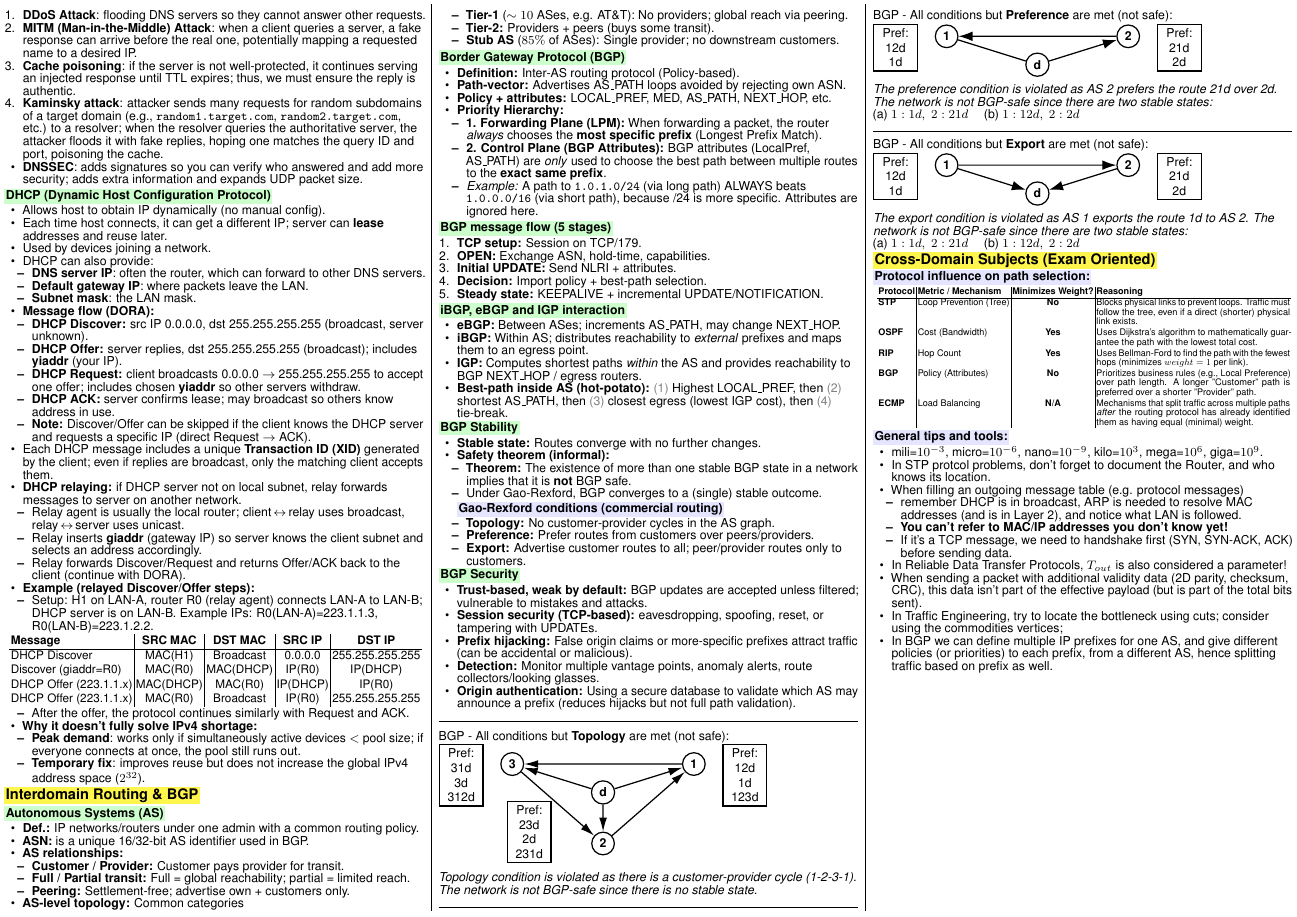
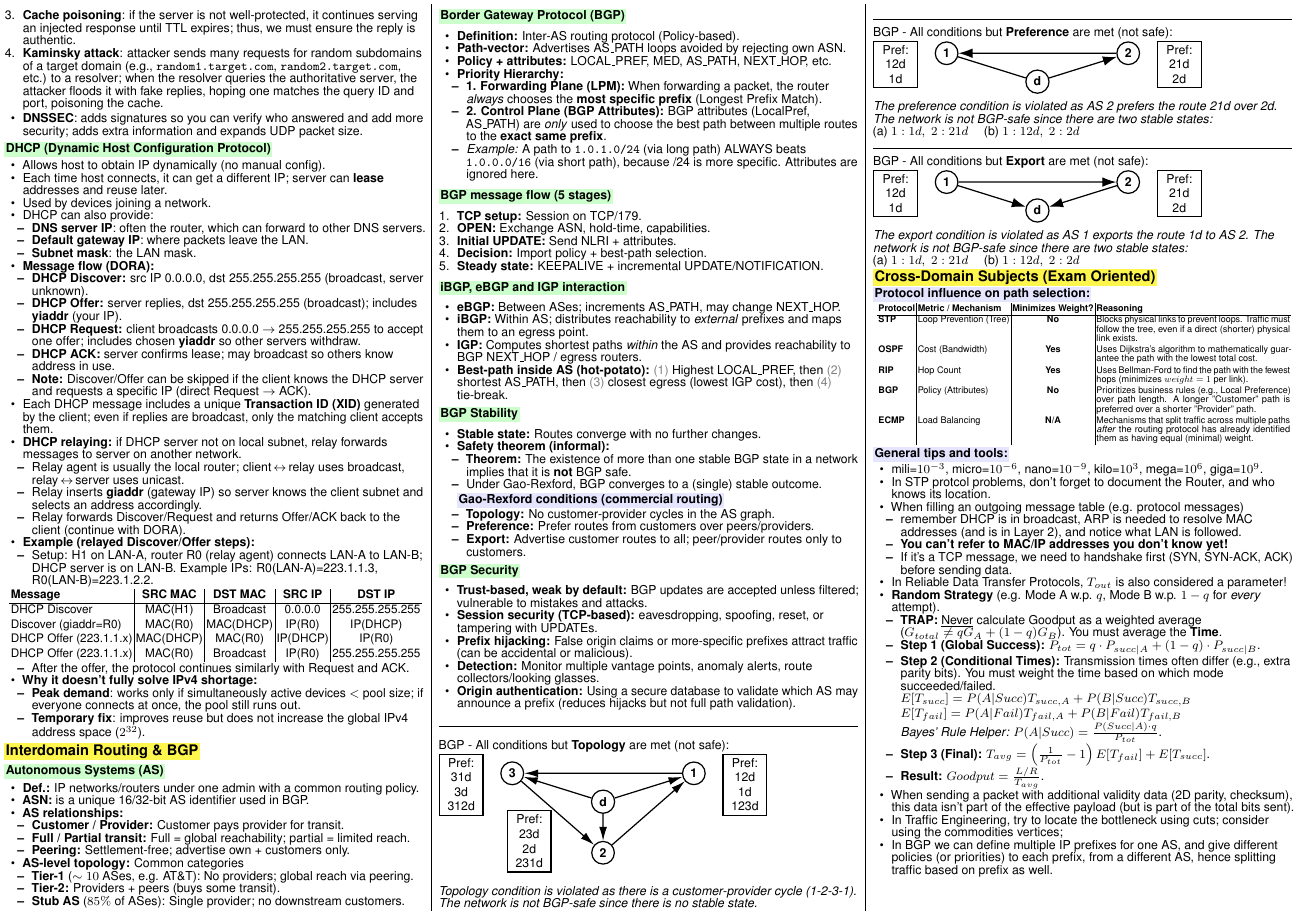
Before and after one commit to ArieLevental/networks_cheatsheet, a LaTeX document (networks_cheatsheet.tex, which reads subjects/cross_domain_subjects.tex): page 4 of 4. Compiled offline with pdfLaTeX.

Commit message:
Some small changes

```diff
--- a/subjects/cross_domain_subjects.tex
+++ b/subjects/cross_domain_subjects.tex
@@ -28,7 +28,18 @@
 		\item If it's a TCP message, we need to handshake first (SYN, SYN-ACK, ACK) before sending data.
 	\end{itemize}
 	\item In Reliable Data Transfer Protocols, $T_{out}$ is also considered a parameter!
-	\item When sending a packet with additional validity data (2D parity, checksum, CRC), this data isn't part of the effective payload (but is part of the total bits sent).
+	\item \textbf{Random Strategy} (e.g. Mode A w.p. $q$, Mode B w.p. $1-q$ for \textit{every} attempt).
+		\begin{itemize}
+			\item \textbf{TRAP:} \underline{Never} calculate Goodput as a weighted average ($G_{total} \neq q G_A + (1-q) G_B$). You must average the \textbf{Time}.
+			\item \textbf{Step 1 (Global Success):} $P_{tot} = q \cdot P_{succ|A} + (1-q) \cdot P_{succ|B}$.
+			\item \textbf{Step 2 (Conditional Times):} Transmission times often differ (e.g., extra parity bits). You must weight the time based on which mode succeeded/failed.
+			\item[] $E[T_{succ}] = P(A|Succ)T_{succ,A} + P(B|Succ)T_{succ,B}$
+			\item[] $E[T_{fail}] = P(A|Fail)T_{fail,A} + P(B|Fail)T_{fail,B}$
+			\item[] \textit{Bayes' Rule Helper:} $P(A|Succ) = \frac{P(Succ|A) \cdot q}{P_{tot}}$.
+			\item \textbf{Step 3 (Final):} $T_{avg} = \left(\frac{1}{P_{tot}} - 1\right) E[T_{fail}] + E[T_{succ}]$.
+			\item \textbf{Result:} $Goodput = \frac{L/R}{T_{avg}}$.
+		\end{itemize}
+	\item When sending a packet with additional validity data (2D parity, checksum), this data isn't part of the effective payload (but is part of the total bits sent).
 	\item In Traffic Engineering, try to locate the bottleneck using cuts; consider using the commodities vertices;
 	\item In BGP we can define multiple IP prefixes for one AS, and give different policies (or priorities) to each prefix, from a different AS, hence splitting traffic based on prefix as well.
 \end{itemize}
```
Also changed, not shown: subjects/interdomain_routing.tex (+1 -0 lines), subjects/transport_layer.tex (+7 -3 lines), networks_cheatsheet.pdf.
